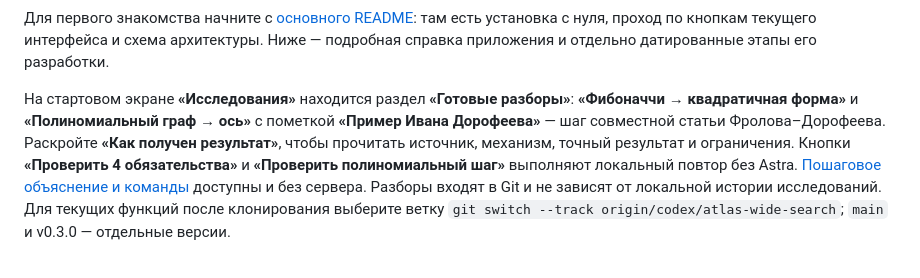
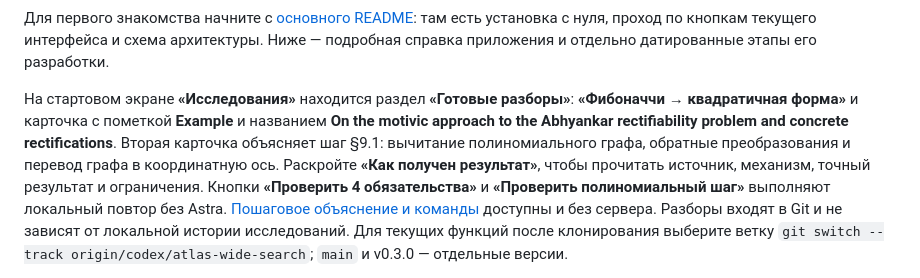
Before and after one commit to Medrov/astra-math-research, a Markdown page: apps/msc-lean-atlas/README.md, the part around the change. GitHub-like rendering.

Commit message:
Describe the polynomial example by paper title and step

```diff
--- a/apps/msc-lean-atlas/README.md
+++ b/apps/msc-lean-atlas/README.md
@@ -21,8 +21,10 @@
 Ниже — подробная справка приложения и отдельно датированные этапы его разработки.
 
 На стартовом экране **«Исследования»** находится раздел **«Готовые разборы»**:
-**«Фибоначчи → квадратичная форма»** и **«Полиномиальный граф → ось»**
-с пометкой **«Пример Ивана Дорофеева»** — шаг совместной статьи Фролова–Дорофеева.
+**«Фибоначчи → квадратичная форма»** и карточка с пометкой **Example** и названием
+**On the motivic approach to the Abhyankar rectifiability problem and concrete
+rectifications**. Вторая карточка объясняет шаг §9.1: вычитание полиномиального
+графа, обратные преобразования и перевод графа в координатную ось.
 Раскройте **«Как получен результат»**, чтобы прочитать источник, механизм,
 точный результат и ограничения. Кнопки **«Проверить 4 обязательства»** и
 **«Проверить полиномиальный шаг»** выполняют локальный повтор без Astra.
```
Also changed, not shown: README.md (+1 -1 lines), apps/msc-lean-atlas/RELEASE_NOTES.md (+5 -2 lines), docs/screenshots/amr-ready-walkthroughs.jpg, 2 other files.
